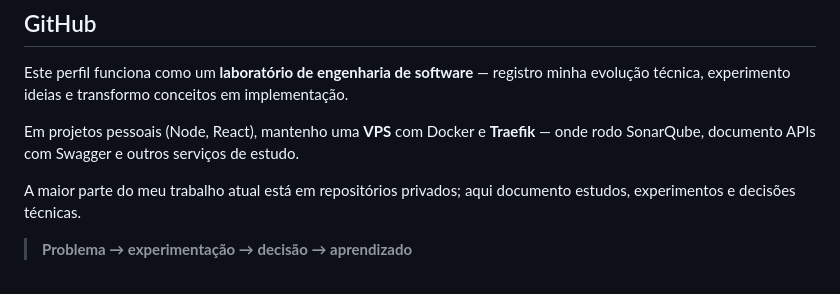
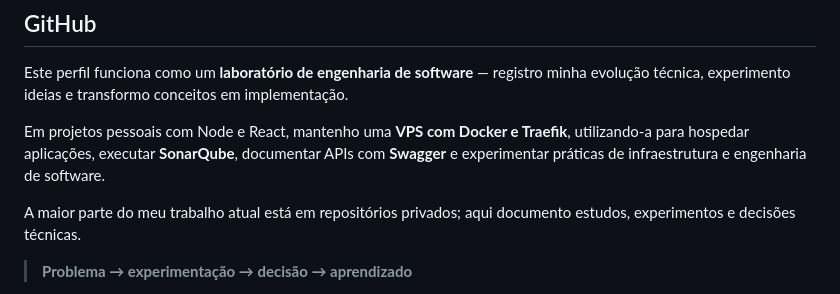
Before and after one commit to eliezerluca/eliezerluca, a Markdown page: README.md, the part around the change. GitHub-like rendering.

Commit message:
chore: refatorando...

```diff
--- a/README.md
+++ b/README.md
@@ -61,7 +61,7 @@ Conecto **estudo, experimentação e aplicação prática** com problemas reais
 
 Este perfil funciona como um **laboratório de engenharia de software** — registro minha evolução técnica, experimento ideias e transformo conceitos em implementação.
 
-Em projetos pessoais (Node, React), mantenho uma **VPS** com Docker e **Traefik** — onde rodo SonarQube, documento APIs com Swagger e outros serviços de estudo.
+Em projetos pessoais com Node e React, mantenho uma **VPS com Docker e Traefik**, utilizando-a para hospedar aplicações, executar **SonarQube**, documentar APIs com **Swagger** e experimentar práticas de infraestrutura e engenharia de software.
 
 A maior parte do meu trabalho atual está em repositórios privados; aqui documento estudos, experimentos e decisões técnicas.
 
```
